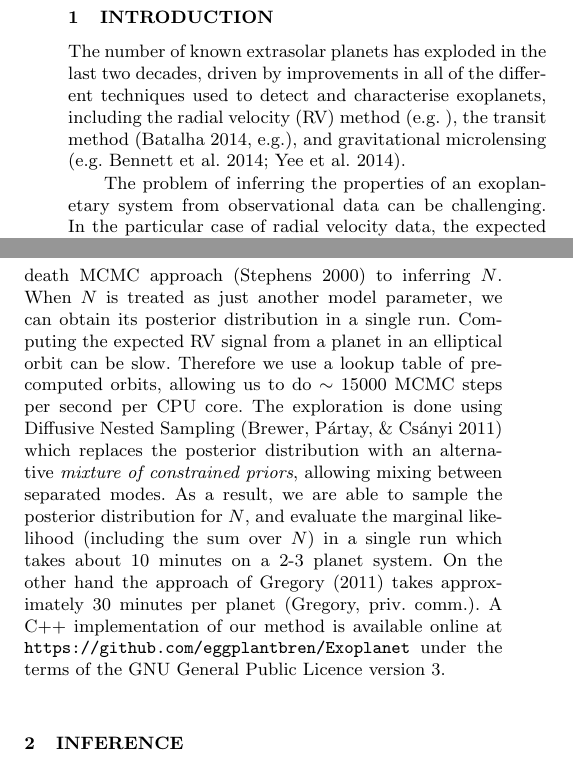
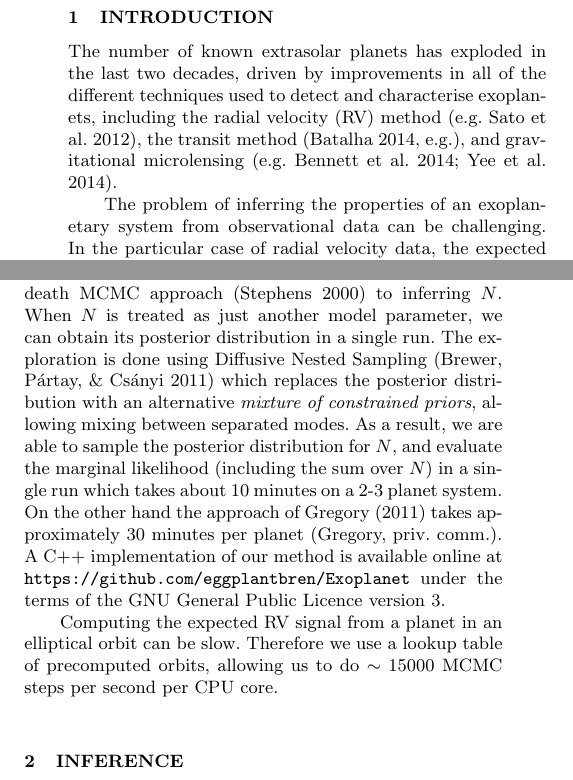
Before and after one commit to eggplantbren/Exoplanet, a LaTeX paper (Paper/ms.tex): two parts of the columns of page 1 of 6, joined at a grey line, cut so that both start at the same text. Compiled offline with LaTeX, dvips and Ghostscript; a LaTeX package or settings file that is missing is left out.

Commit message:
A little tidying up

```diff
--- a/Paper/ms.tex
+++ b/Paper/ms.tex
@@ -19,7 +19,7 @@
 \title[]
 {Fast Bayesian Inference for Exoplanet Discovery in Radial Velocity Data}
 
-\author[Brewer]{%
+\author[Brewer and Donovan]{%
   Brendon~J.~Brewer$^{1}$\thanks{bj.brewer@auckland.ac.nz},
   Courtney P. Donovan$^{1}$
   \medskip\\
@@ -66,7 +66,7 @@ methods: data analysis --- methods: statistical
 The number of known extrasolar planets has exploded in the last two
 decades, driven by improvements in
 all of the different techniques used to detect and characterise exoplanets,
-including the radial velocity (RV) method \citep[e.g.][]{},
+including the radial velocity (RV) method \citep[e.g.][]{2012PASJ...64..135S},
 the transit method \citep[e.g.]{2014PNAS..11112647B},
 and gravitational microlensing
 \citep[e.g.][]{2014ApJ...785..155B, 2014ApJ...790...14Y}.
@@ -90,10 +90,8 @@ want to calculate the posterior distribution for $N$, the number of planets.
 In this letter we introduce a trans-dimensional birth-death MCMC approach
 \citep{birthdeath} to inferring $N$.
 When $N$ is treated as just another model parameter, we can obtain its
-posterior distribution in a single run. Computing the expected RV signal from
-a planet in an elliptical orbit can be slow. Therefore we use a lookup table
-of precomputed orbits, allowing us to do $\sim 15000$ MCMC steps per second
-per CPU core. The exploration is done using Diffusive Nested Sampling
+posterior distribution in a single run.
+The exploration is done using Diffusive Nested Sampling
 \citep{dnest} which replaces the posterior distribution with an alternative
 {\it mixture of constrained priors}, allowing mixing between separated modes.
 As a result, we are able to sample the posterior distribution for $N$, and
@@ -105,6 +103,10 @@ On the other hand the approach of
 at {\tt https://github.com/eggplantbren/Exoplanet} under the terms of the
 GNU General Public Licence version 3.
 
+Computing the expected RV signal from
+a planet in an elliptical orbit can be slow. Therefore we use a lookup table
+of precomputed orbits, allowing us to do $\sim 15000$ MCMC steps per second
+per CPU core.
 
 \section{Inference}
 Bayesian inference is the use of probability theory to describe uncertainty
```
Also changed, not shown: Paper/ms.tex (2 more changed lines).
